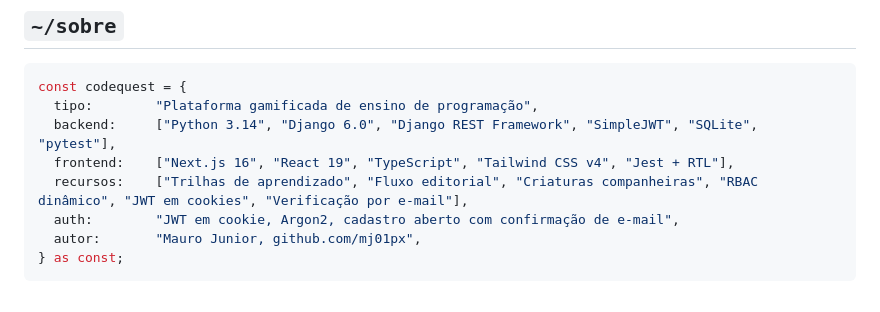
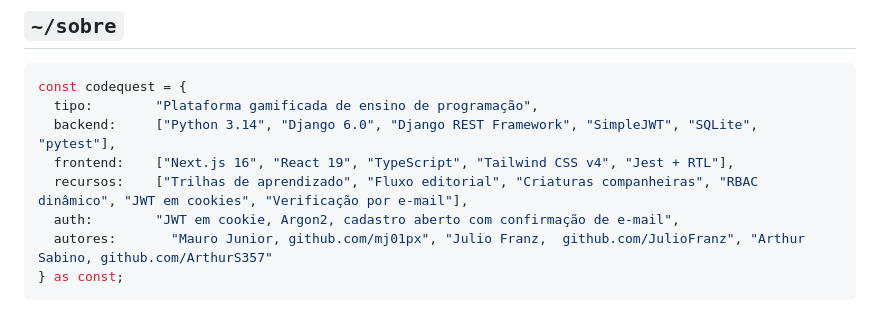
Before and after one commit to mj01px/code-quest, a Markdown page: README.md, the part around the change. GitHub-like rendering.

Commit message:
Update authors in README.md

````diff
--- a/README.md
+++ b/README.md
@@ -33,7 +33,7 @@ const codequest = {
   frontend:    ["Next.js 16", "React 19", "TypeScript", "Tailwind CSS v4", "Jest + RTL"],
   recursos:    ["Trilhas de aprendizado", "Fluxo editorial", "Criaturas companheiras", "RBAC dinâmico", "JWT em cookies", "Verificação por e-mail"],
   auth:        "JWT em cookie, Argon2, cadastro aberto com confirmação de e-mail",
-  autor:       "Mauro Junior, github.com/mj01px",
+  autores:       "Mauro Junior, github.com/mj01px", "Julio Franz,  github.com/JulioFranz", "Arthur Sabino, github.com/ArthurS357"
 } as const;
 ```
 
````
